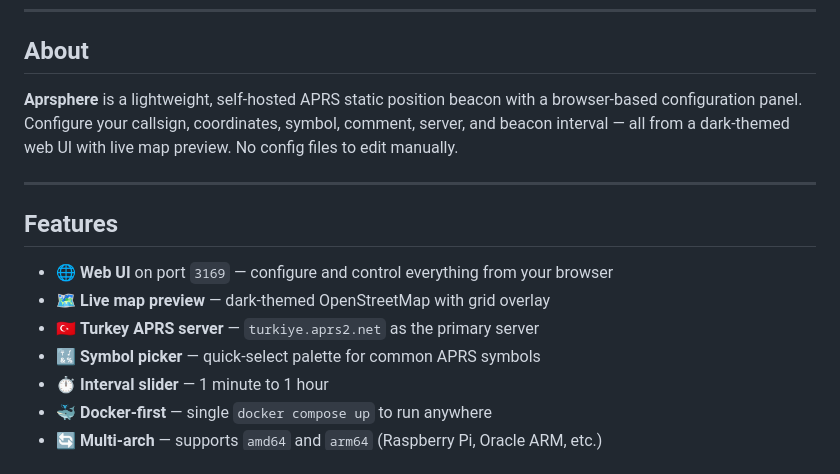
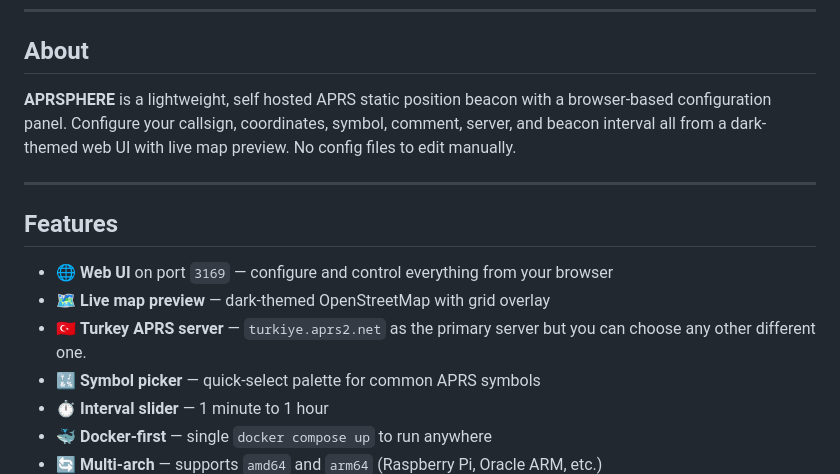
Before and after one commit to orhunavcu/aprsphere, a Markdown page: README.md, the part around one of its changes. GitHub-like rendering.

```diff
--- a/README.md
+++ b/README.md
@@ -14,7 +15,7 @@
 
 ## About
 
-**Aprsphere** is a lightweight, self-hosted APRS static position beacon with a browser-based configuration panel. Configure your callsign, coordinates, symbol, comment, server, and beacon interval — all from a dark-themed web UI with live map preview. No config files to edit manually.
+**APRSPHERE** is a lightweight, self hosted APRS static position beacon with a browser-based configuration panel. Configure your callsign, coordinates, symbol, comment, server, and beacon interval all from a dark-themed web UI with live map preview. No config files to edit manually.
 
 ---
 
@@ -22,7 +23,7 @@
 
 - 🌐 **Web UI** on port `3169` — configure and control everything from your browser
 - 🗺️ **Live map preview** — dark-themed OpenStreetMap with grid overlay
-- 🇹🇷 **Turkey APRS server** — `turkiye.aprs2.net` as the primary server
+- 🇹🇷 **Turkey APRS server** — `turkiye.aprs2.net` as the primary server but you can choose any other different one.
 - 🔣 **Symbol picker** — quick-select palette for common APRS symbols
 - ⏱️ **Interval slider** — 1 minute to 1 hour
 - 🐳 **Docker-first** — single `docker compose up` to run anywhere
```
Also changed, not shown: other parts of README.md (+1 -0 lines).
